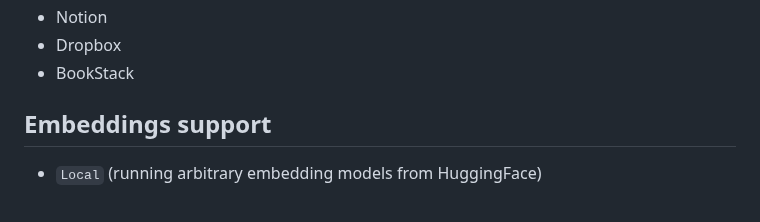
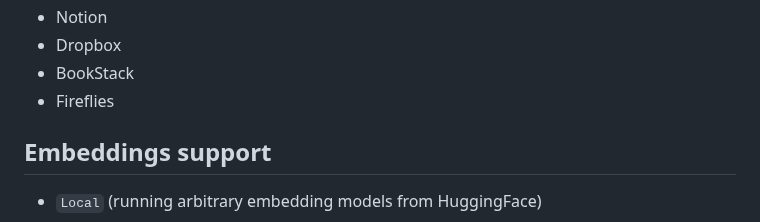
Before and after one commit to WikiTeq/rag-of-all-trades, a Markdown page: README.md, the part around the change. Drawn GitHub-style.

Commit message:
MAIT-137: Add Fireflies to README connectors list

```diff
--- a/README.md
+++ b/README.md
@@ -41,6 +41,7 @@ easily connect to an arbitrary number of data sources with pre-defined ingestion
 * Notion
 * Dropbox
 * BookStack
+* Fireflies
 
 ## Embeddings support
 
```
